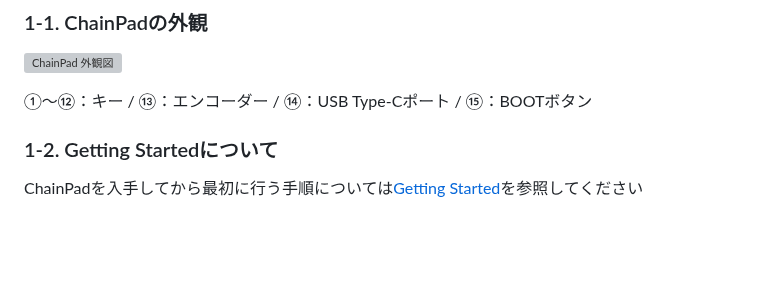
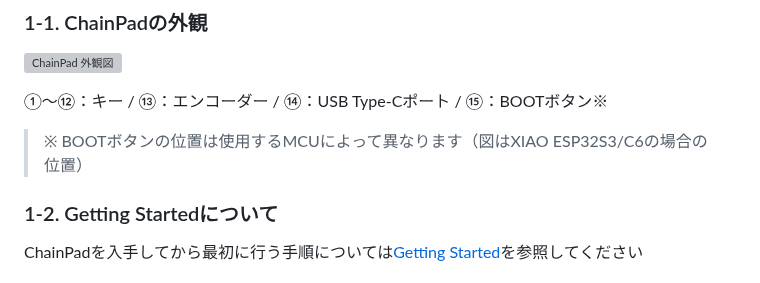
Before and after one commit to shimez/ChainPad, a Markdown page: site/manual/index.md, the part around the change. Drawn GitHub-style; blank space fills up the shorter version; grey boxes are pictures that could not be loaded.

```diff
--- a/site/manual/index.md
+++ b/site/manual/index.md
@@ -10,7 +10,9 @@
 
 ![ChainPad 外観図](./images/chainpad-topview-image-guide.png)
 
-①～⑫：キー / ⑬：エンコーダー / ⑭：USB Type-Cポート / ⑮：BOOTボタン
+①～⑫：キー / ⑬：エンコーダー / ⑭：USB Type-Cポート / ⑮：BOOTボタン※
+
+> ※ BOOTボタンの位置は使用するMCUによって異なります（図はXIAO ESP32S3/C6の場合の位置）
 
 ### 1-2. Getting Startedについて
 
```
Also changed, not shown: site/assembly-guide/index.md (+28 -4 lines).
